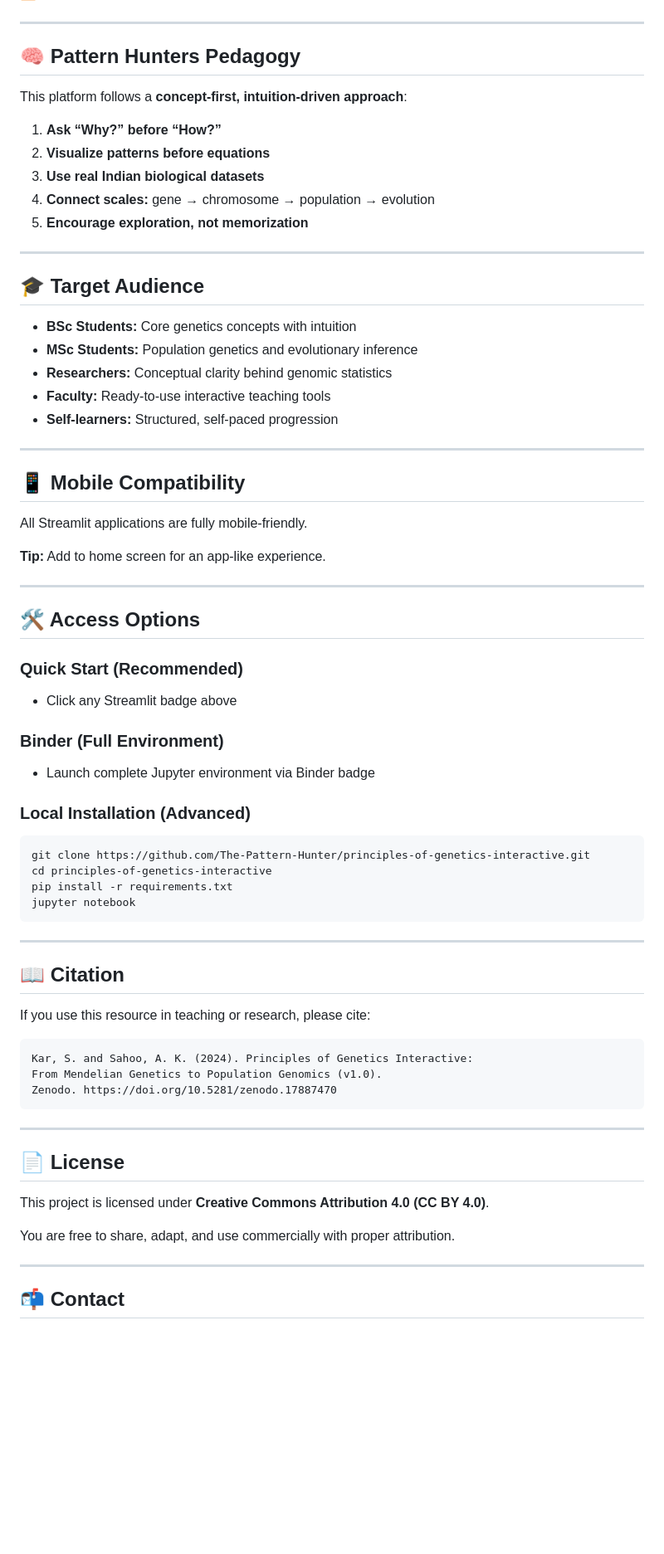
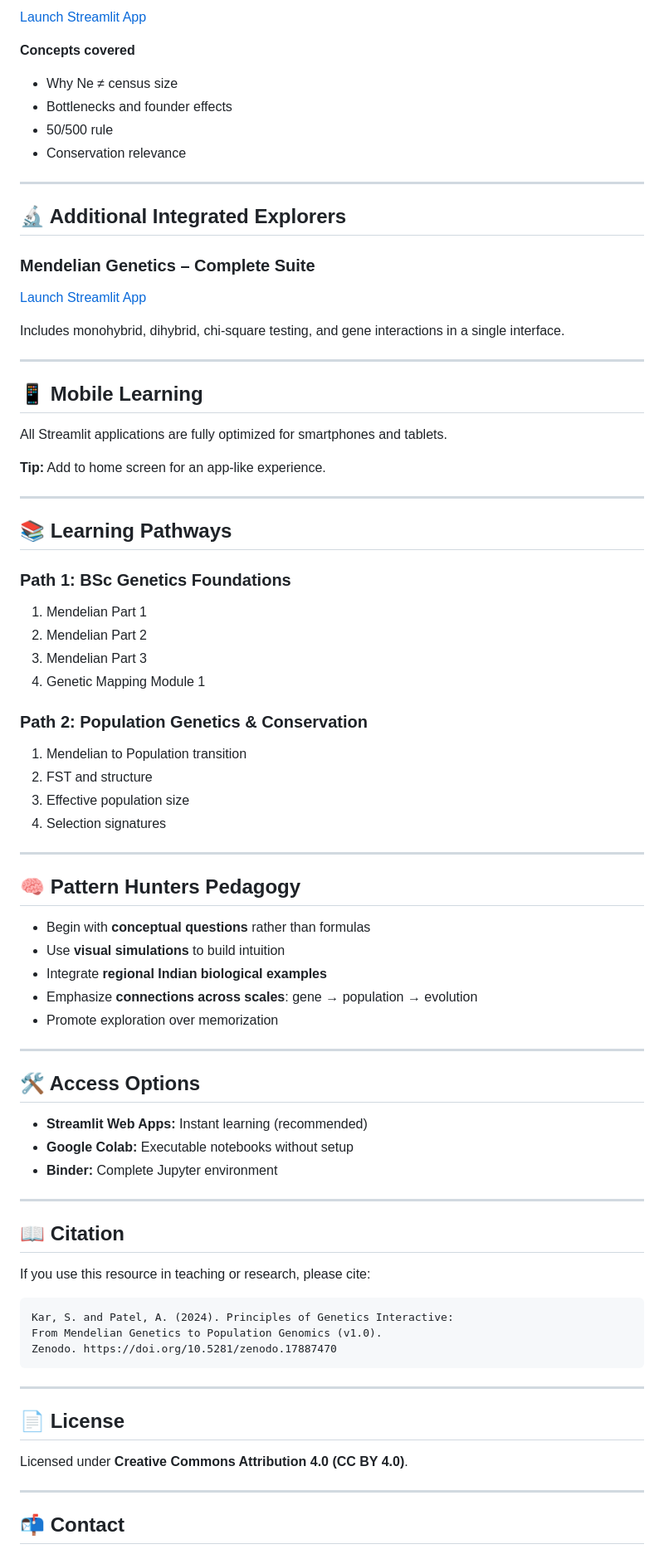
Before and after one commit to The-Pattern-Hunter/principles-of-genetics-interactive, a Markdown page: README.md, the part around the change printed below. Shown: that part at 83% size. Drawn GitHub-style; blank space fills up the shorter version.

````diff
--- a/README.md
+++ b/README.md
@@ -93,54 +170,65 @@ All modules are supported by executable notebooks for deeper exploration:
+[Launch Streamlit App](https://principles-of-genetics-interactive-maxg2rtgchwugznsmrabo8.streamlit.app/)
+
+**Concepts covered**
+
+* Why Ne ≠ census size
+* Bottlenecks and founder effects
+* 50/500 rule
+* Conservation relevance
+
+---
+
+## 🔬 Additional Integrated Explorers
+
+### Mendelian Genetics – Complete Suite
+
+[Launch Streamlit App](https://principles-of-genetics-interactive-e6vksngpfzcaqcmzqhmcwo.streamlit.app/)
+
+Includes monohybrid, dihybrid, chi-square testing, and gene interactions in a single interface.
+
+---
+
+## 📱 Mobile Learning
+
+All Streamlit applications are fully optimized for smartphones and tablets.
+
+**Tip:** Add to home screen for an app-like experience.
+
+---
+
+## 📚 Learning Pathways
+
+### Path 1: BSc Genetics Foundations
+
+1. Mendelian Part 1
+2. Mendelian Part 2
+3. Mendelian Part 3
+4. Genetic Mapping Module 1
+
+### Path 2: Population Genetics & Conservation
+
+1. Mendelian to Population transition
+2. FST and structure
+3. Effective population size
+4. Selection signatures
 
 ---
 
 ## 🧠 Pattern Hunters Pedagogy
 
-This platform follows a **concept-first, intuition-driven approach**:
-
-1. **Ask “Why?” before “How?”**
-2. **Visualize patterns before equations**
-3. **Use real Indian biological datasets**
-4. **Connect scales:** gene → chromosome → population → evolution
-5. **Encourage exploration, not memorization**
-
----
-
-## 🎓 Target Audience
-
-* **BSc Students:** Core genetics concepts with intuition
-* **MSc Students:** Population genetics and evolutionary inference
-* **Researchers:** Conceptual clarity behind genomic statistics
-* **Faculty:** Ready-to-use interactive teaching tools
-* **Self-learners:** Structured, self-paced progression
-
----
-
-## 📱 Mobile Compatibility
-
-All Streamlit applications are fully mobile-friendly.
-
-**Tip:** Add to home screen for an app-like experience.
+* Begin with **conceptual questions** rather than formulas
+* Use **visual simulations** to build intuition
+* Integrate **regional Indian biological examples**
+* Emphasize **connections across scales**: gene → population → evolution
+* Promote exploration over memorization
 
 ---
 
 ## 🛠 Access Options
 
-### Quick Start (Recommended)
-
-* Click any Streamlit badge above
-
-### Binder (Full Environment)
-
-* Launch complete Jupyter environment via Binder badge
-
-### Local Installation (Advanced)
-
-```bash
-git clone https://github.com/The-Pattern-Hunter/principles-of-genetics-interactive.git
-cd principles-of-genetics-interactive
-pip install -r requirements.txt
-jupyter notebook
-```
+* **Streamlit Web Apps:** Instant learning (recommended)
+* **Google Colab:** Executable notebooks without setup
+* **Binder:** Complete Jupyter environment
 
 ---
 
@@ -149,7 +237,7 @@ jupyter notebook
 If you use this resource in teaching or research, please cite:
 
 ```
-Kar, S. and Sahoo, A. K. (2024). Principles of Genetics Interactive:
+Kar, S. and Patel, A. (2024). Principles of Genetics Interactive:
 From Mendelian Genetics to Population Genomics (v1.0).
 Zenodo. https://doi.org/10.5281/zenodo.17887470
 ```
@@ -158,9 +246,7 @@ Zenodo. https://doi.org/10.5281/zenodo.17887470
 
 ## 📄 License
 
-This project is licensed under **Creative Commons Attribution 4.0 (CC BY 4.0)**.
-
-You are free to share, adapt, and use commercially with proper attribution.
+Licensed under **Creative Commons Attribution 4.0 (CC BY 4.0)**.
 
 ---
 
````
Also changed, not shown: other parts of README.md (+121 -46 lines).
